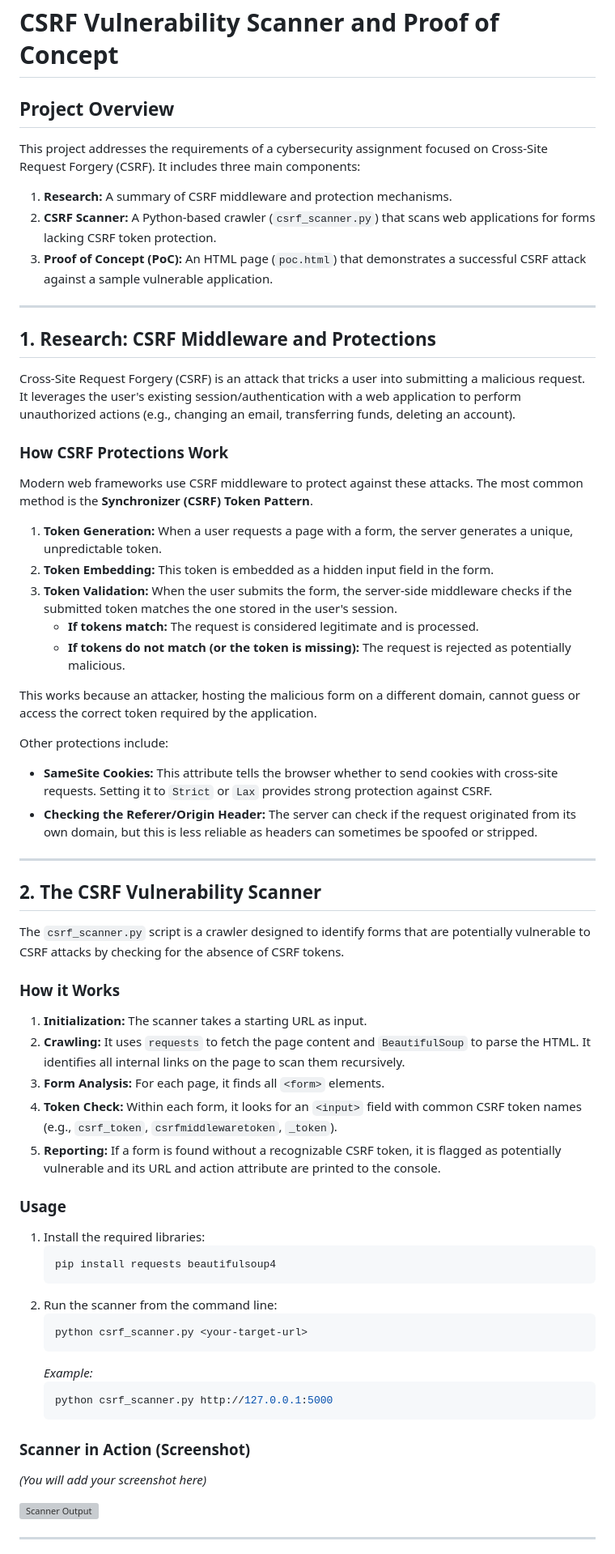
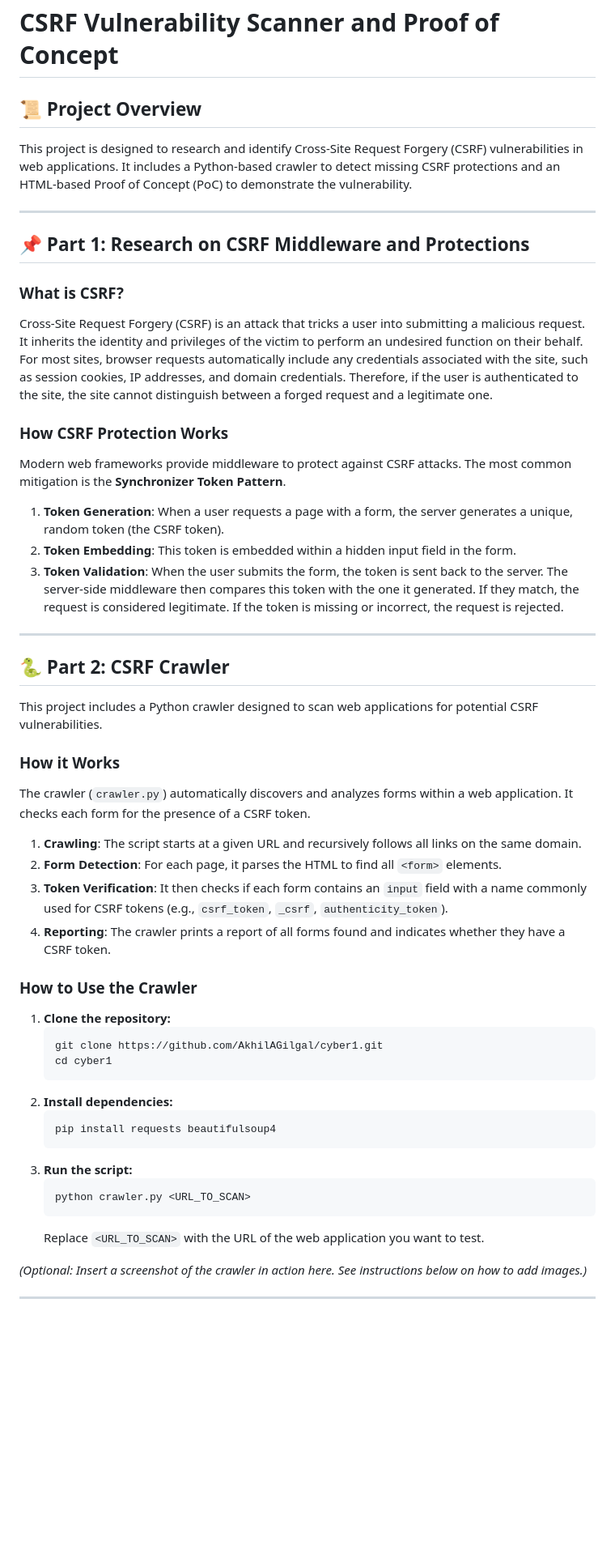
Before and after one commit to AkhilAGilgal/cyber1, a Markdown page: README.md, the part around the change printed below. Shown: that part at 81% size. Drawn GitHub-style; blank space fills up the shorter version; grey boxes are pictures that could not be loaded.

````diff
--- a/README.md
+++ b/README.md
@@ -1,68 +1,58 @@
 # CSRF Vulnerability Scanner and Proof of Concept
 
-## Project Overview
+## 📜 Project Overview
 
-This project addresses the requirements of a cybersecurity assignment focused on Cross-Site Request Forgery (CSRF). It includes three main components:
-1.  **Research:** A summary of CSRF middleware and protection mechanisms.
-2.  **CSRF Scanner:** A Python-based crawler (`csrf_scanner.py`) that scans web applications for forms lacking CSRF token protection.
-3.  **Proof of Concept (PoC):** An HTML page (`poc.html`) that demonstrates a successful CSRF attack against a sample vulnerable application.
+This project is designed to research and identify Cross-Site Request Forgery (CSRF) vulnerabilities in web applications. It includes a Python-based crawler to detect missing CSRF protections and an HTML-based Proof of Concept (PoC) to demonstrate the vulnerability.
 
 ---
 
-## 1. Research: CSRF Middleware and Protections
+## 📌 Part 1: Research on CSRF Middleware and Protections
 
-Cross-Site Request Forgery (CSRF) is an attack that tricks a user into submitting a malicious request. It leverages the user's existing session/authentication with a web application to perform unauthorized actions (e.g., changing an email, transferring funds, deleting an account).
+### What is CSRF?
 
-### How CSRF Protections Work
+Cross-Site Request Forgery (CSRF) is an attack that tricks a user into submitting a malicious request. It inherits the identity and privileges of the victim to perform an undesired function on their behalf. For most sites, browser requests automatically include any credentials associated with the site, such as session cookies, IP addresses, and domain credentials. Therefore, if the user is authenticated to the site, the site cannot distinguish between a forged request and a legitimate one.
 
-Modern web frameworks use CSRF middleware to protect against these attacks. The most common method is the **Synchronizer (CSRF) Token Pattern**.
+### How CSRF Protection Works
 
-1.  **Token Generation:** When a user requests a page with a form, the server generates a unique, unpredictable token.
-2.  **Token Embedding:** This token is embedded as a hidden input field in the form.
-3.  **Token Validation:** When the user submits the form, the server-side middleware checks if the submitted token matches the one stored in the user's session.
-    *   **If tokens match:** The request is considered legitimate and is processed.
-    *   **If tokens do not match (or the token is missing):** The request is rejected as potentially malicious.
+Modern web frameworks provide middleware to protect against CSRF attacks. The most common mitigation is the **Synchronizer Token Pattern**.
 
-This works because an attacker, hosting the malicious form on a different domain, cannot guess or access the correct token required by the application.
-
-Other protections include:
-*   **SameSite Cookies:** This attribute tells the browser whether to send cookies with cross-site requests. Setting it to `Strict` or `Lax` provides strong protection against CSRF.
-*   **Checking the Referer/Origin Header:** The server can check if the request originated from its own domain, but this is less reliable as headers can sometimes be spoofed or stripped.
+1.  **Token Generation**: When a user requests a page with a form, the server generates a unique, random token (the CSRF token).
+2.  **Token Embedding**: This token is embedded within a hidden input field in the form.
+3.  **Token Validation**: When the user submits the form, the token is sent back to the server. The server-side middleware then compares this token with the one it generated. If they match, the request is considered legitimate. If the token is missing or incorrect, the request is rejected.
 
 ---
 
-## 2. The CSRF Vulnerability Scanner
+## 🐍 Part 2: CSRF Crawler
 
-The `csrf_scanner.py` script is a crawler designed to identify forms that are potentially vulnerable to CSRF attacks by checking for the absence of CSRF tokens.
+This project includes a Python crawler designed to scan web applications for potential CSRF vulnerabilities.
 
 ### How it Works
 
-1.  **Initialization:** The scanner takes a starting URL as input.
-2.  **Crawling:** It uses `requests` to fetch the page content and `BeautifulSoup` to parse the HTML. It identifies all internal links on the page to scan them recursively.
-3.  **Form Analysis:** For each page, it finds all `<form>` elements.
-4.  **Token Check:** Within each form, it looks for an `<input>` field with common CSRF token names (e.g., `csrf_token`, `csrfmiddlewaretoken`, `_token`).
-5.  **Reporting:** If a form is found without a recognizable CSRF token, it is flagged as potentially vulnerable and its URL and action attribute are printed to the console.
+The crawler (`crawler.py`) automatically discovers and analyzes forms within a web application. It checks each form for the presence of a CSRF token.
 
-### Usage
+1.  **Crawling**: The script starts at a given URL and recursively follows all links on the same domain.
+2.  **Form Detection**: For each page, it parses the HTML to find all `<form>` elements.
+3.  **Token Verification**: It then checks if each form contains an `input` field with a name commonly used for CSRF tokens (e.g., `csrf_token`, `_csrf`, `authenticity_token`).
+4.  **Reporting**: The crawler prints a report of all forms found and indicates whether they have a CSRF token.
 
-1.  Install the required libraries:
+### How to Use the Crawler
+
+1.  **Clone the repository:**
+    ```bash
+    git clone https://github.com/AkhilAGilgal/cyber1.git
+    cd cyber1
+    ```
+2.  **Install dependencies:**
     ```bash
     pip install requests beautifulsoup4
     ```
-2.  Run the scanner from the command line:
+3.  **Run the script:**
     ```bash
-    python csrf_scanner.py <your-target-url>
+    python crawler.py <URL_TO_SCAN>
     ```
-    *Example:*
-    ```bash
-    python csrf_scanner.py http://127.0.0.1:5000
-    ```
+    Replace `<URL_TO_SCAN>` with the URL of the web application you want to test.
 
-### Scanner in Action (Screenshot)
-
-*(You will add your screenshot here)*
-
-![Scanner Output](images/scanner_output.png)
+*(Optional: Insert a screenshot of the crawler in action here. See instructions below on how to add images.)*
 
 ---
 
````
Also changed, not shown: other parts of README.md (+17 -28 lines).
